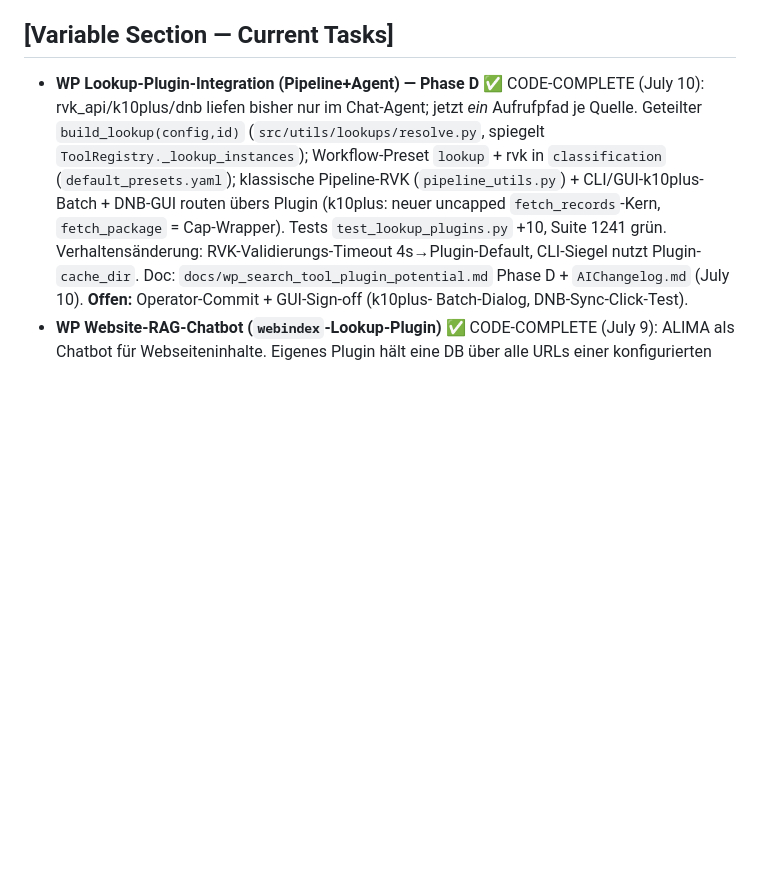
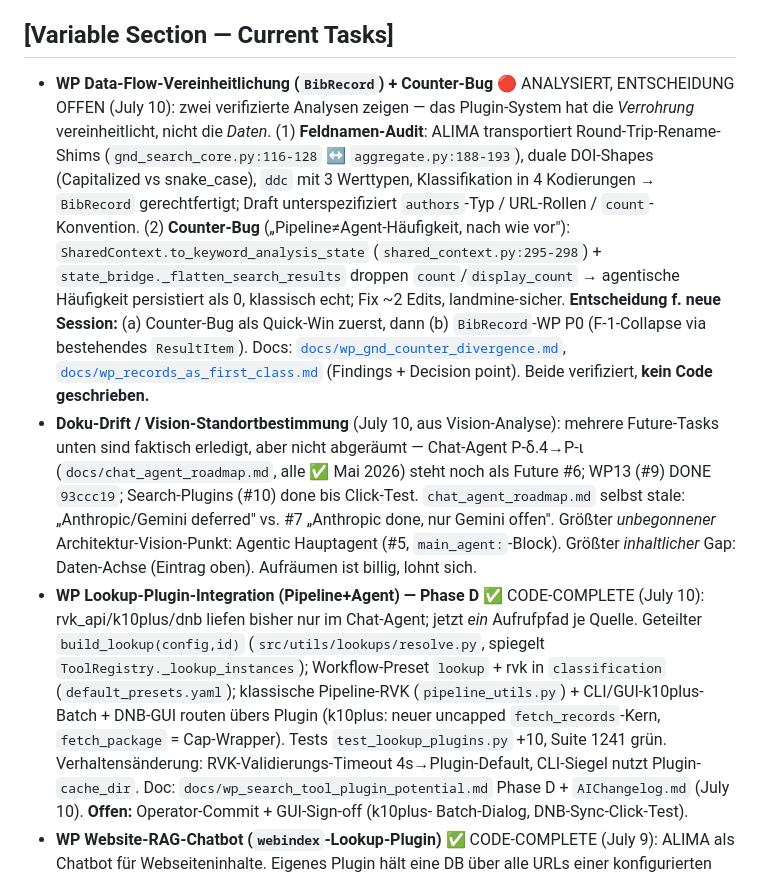
Before and after one commit to conradhuebler/ALIMA, a Markdown page: CLAUDE.md, the part around the change. Drawn GitHub-style; blank space fills up the shorter version.

```diff
--- a/CLAUDE.md
+++ b/CLAUDE.md
@@ -109,6 +109,28 @@ When documenting implemented features, the AI must apply these rules:
 - `UnifiedKnowledgeManager` — singleton, mapping-first search. Thread-safety details in `MEMORY.md`.
 
 ## [Variable Section — Current Tasks]
+- **WP Data-Flow-Vereinheitlichung (`BibRecord`) + Counter-Bug** 🔴 ANALYSIERT,
+  ENTSCHEIDUNG OFFEN (July 10): zwei verifizierte Analysen zeigen — das Plugin-System hat
+  die *Verrohrung* vereinheitlicht, nicht die *Daten*. (1) **Feldnamen-Audit**: ALIMA
+  transportiert Round-Trip-Rename-Shims (`gnd_search_core.py:116-128` ↔
+  `aggregate.py:188-193`), duale DOI-Shapes (Capitalized vs snake_case), `ddc` mit 3
+  Werttypen, Klassifikation in 4 Kodierungen → `BibRecord` gerechtfertigt; Draft
+  unterspezifiziert `authors`-Typ / URL-Rollen / `count`-Konvention. (2) **Counter-Bug**
+  („Pipeline≠Agent-Häufigkeit, nach wie vor"): `SharedContext.to_keyword_analysis_state`
+  (`shared_context.py:295-298`) + `state_bridge._flatten_search_results` droppen
+  `count`/`display_count` → agentische Häufigkeit persistiert als 0, klassisch echt; Fix
+  ~2 Edits, landmine-sicher. **Entscheidung f. neue Session:** (a) Counter-Bug als
+  Quick-Win zuerst, dann (b) `BibRecord`-WP P0 (F-1-Collapse via bestehendes
+  `ResultItem`). Docs: [`docs/wp_gnd_counter_divergence.md`](docs/wp_gnd_counter_divergence.md),
+  [`docs/wp_records_as_first_class.md`](docs/wp_records_as_first_class.md) (Findings +
+  Decision point). Beide verifiziert, **kein Code geschrieben.**
+- **Doku-Drift / Vision-Standortbestimmung** (July 10, aus Vision-Analyse): mehrere
+  Future-Tasks unten sind faktisch erledigt, aber nicht abgeräumt — Chat-Agent P-δ.4→P-ι
+  (`docs/chat_agent_roadmap.md`, alle ✅ Mai 2026) steht noch als Future #6; WP13 (#9)
+  DONE `93ccc19`; Search-Plugins (#10) done bis Click-Test. `chat_agent_roadmap.md` selbst
+  stale: „Anthropic/Gemini deferred" vs. #7 „Anthropic done, nur Gemini offen". Größter
+  *unbegonnener* Architektur-Vision-Punkt: Agentic Hauptagent (#5, `main_agent:`-Block).
+  Größter *inhaltlicher* Gap: Daten-Achse (Eintrag oben). Aufräumen ist billig, lohnt sich.
 - **WP Lookup-Plugin-Integration (Pipeline+Agent) — Phase D** ✅ CODE-COMPLETE
   (July 10): rvk_api/k10plus/dnb liefen bisher nur im Chat-Agent; jetzt *ein*
   Aufrufpfad je Quelle. Geteilter `build_lookup(config,id)`
```
Also changed, not shown: docs/wp_gnd_counter_divergence.md (added, +89 -0 lines), docs/wp_records_as_first_class.md (added, +190 -0 lines).
